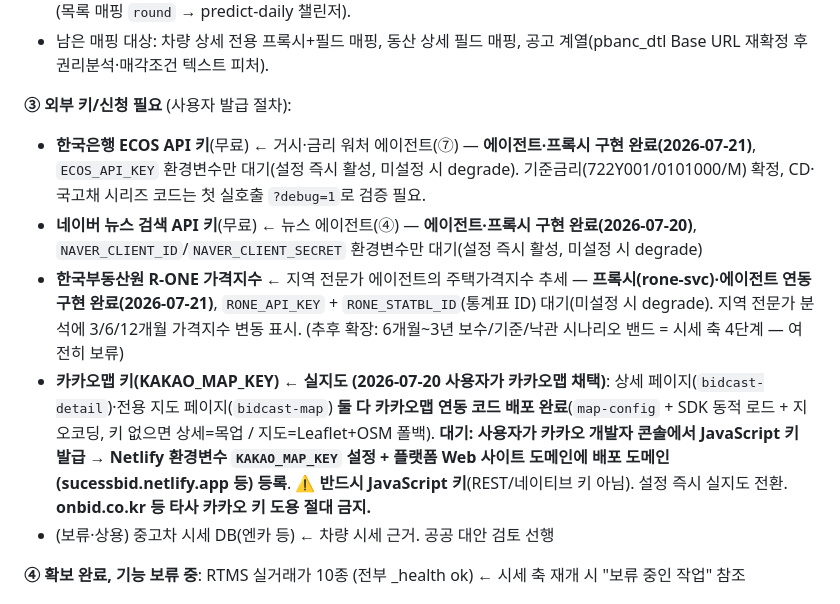
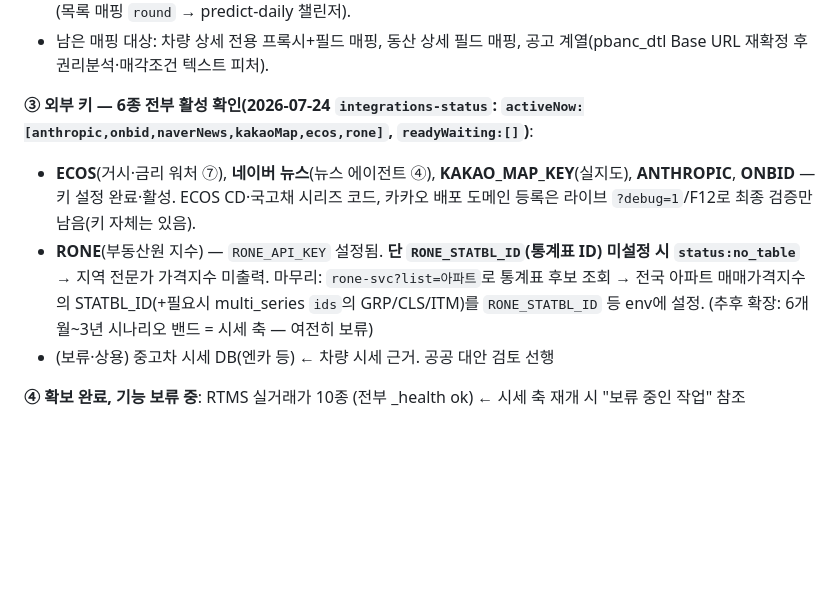
Before and after one commit to joonykim69-cyber/glittering-entremet-8307af, a Markdown page: CLAUDE.md, the part around the change. GitHub-like rendering; blank space fills up the shorter version.

Commit message:
docs: 외부 키 6종 전부 활성 반영 — RONE_STATBL_ID만 남음 (#106)
integrations-status(2026-07-24) 확인: activeNow=[anthropic,onbid,naverNews,
kakaoMap,ecos,rone], readyWaiting=[]. CLAUDE.md의 '키 대기' 표기를 실제
활성 상태로 바로잡고, 유일한 잔여 설정으로 RONE_STATBL_ID(통계표 ID) 명시.


Claude-Session: https://claude.ai/code/session_01GAahPGjQSmL4CDMbLLogGN

Co-authored-by: Claude <noreply@anthropic.com>

```diff
--- a/CLAUDE.md
+++ b/CLAUDE.md
@@ -126,11 +126,9 @@ A 15-page static prototype (`bidcast*.html`) for an Onbid auction winning-bid pr
 - ✅ 완료(2026-07-20): 상세 페이지 입찰이력·보증금 실측화(cltr_dtl_bidinf), 예측 엔진 회차 pbctNsq 실측 연결(목록 매핑 `round` → predict-daily 챌린저).
 - 남은 매핑 대상: 차량 상세 전용 프록시+필드 매핑, 동산 상세 필드 매핑, 공고 계열(pbanc_dtl Base URL 재확정 후 권리분석·매각조건 텍스트 피처).
 
-**③ 외부 키/신청 필요** (사용자 발급 절차):
-- **한국은행 ECOS API 키**(무료) ← 거시·금리 워처 에이전트(⑦) — **에이전트·프록시 구현 완료(2026-07-21)**, `ECOS_API_KEY` 환경변수만 대기(설정 즉시 활성, 미설정 시 degrade). 기준금리(722Y001/0101000/M) 확정, CD·국고채 시리즈 코드는 첫 실호출 `?debug=1`로 검증 필요.
-- **네이버 뉴스 검색 API 키**(무료) ← 뉴스 에이전트(④) — **에이전트·프록시 구현 완료(2026-07-20)**, `NAVER_CLIENT_ID`/`NAVER_CLIENT_SECRET` 환경변수만 대기(설정 즉시 활성, 미설정 시 degrade)
-- **한국부동산원 R-ONE 가격지수** ← 지역 전문가 에이전트의 주택가격지수 추세 — **프록시(rone-svc)·에이전트 연동 구현 완료(2026-07-21)**, `RONE_API_KEY` + `RONE_STATBL_ID`(통계표 ID) 대기(미설정 시 degrade). 지역 전문가 분석에 3/6/12개월 가격지수 변동 표시. (추후 확장: 6개월~3년 보수/기준/낙관 시나리오 밴드 = 시세 축 4단계 — 여전히 보류)
-- **카카오맵 키(KAKAO_MAP_KEY) ← 실지도 (2026-07-20 사용자가 카카오맵 채택)**: 상세 페이지(`bidcast-detail`)·전용 지도 페이지(`bidcast-map`) **둘 다 카카오맵 연동 코드 배포 완료**(`map-config` + SDK 동적 로드 + 지오코딩, 키 없으면 상세=목업 / 지도=Leaflet+OSM 폴백). **대기: 사용자가 카카오 개발자 콘솔에서 JavaScript 키 발급 → Netlify 환경변수 `KAKAO_MAP_KEY` 설정 + 플랫폼 Web 사이트 도메인에 배포 도메인(sucessbid.netlify.app 등) 등록**. ⚠️ **반드시 JavaScript 키**(REST/네이티브 키 아님). 설정 즉시 실지도 전환. **onbid.co.kr 등 타사 카카오 키 도용 절대 금지.**
+**③ 외부 키 — 6종 전부 활성 확인(2026-07-24 `integrations-status`: `activeNow:[anthropic,onbid,naverNews,kakaoMap,ecos,rone]`, `readyWaiting:[]`)**:
+- **ECOS**(거시·금리 워처 ⑦), **네이버 뉴스**(뉴스 에이전트 ④), **KAKAO_MAP_KEY**(실지도), **ANTHROPIC**, **ONBID** — 키 설정 완료·활성. ECOS CD·국고채 시리즈 코드, 카카오 배포 도메인 등록은 라이브 `?debug=1`/F12로 최종 검증만 남음(키 자체는 있음).
+- **RONE**(부동산원 지수) — `RONE_API_KEY` 설정됨. **단 `RONE_STATBL_ID`(통계표 ID) 미설정 시 `status:no_table`** → 지역 전문가 가격지수 미출력. 마무리: `rone-svc?list=아파트`로 통계표 후보 조회 → 전국 아파트 매매가격지수의 STATBL_ID(+필요시 multi_series `ids`의 GRP/CLS/ITM)를 `RONE_STATBL_ID` 등 env에 설정. (추후 확장: 6개월~3년 시나리오 밴드 = 시세 축 — 여전히 보류)
 - (보류·상용) 중고차 시세 DB(엔카 등) ← 차량 시세 근거. 공공 대안 검토 선행
 
 **④ 확보 완료, 기능 보류 중**: RTMS 실거래가 10종 (전부 _health ok) ← 시세 축 재개 시 "보류 중인 작업" 참조
```
